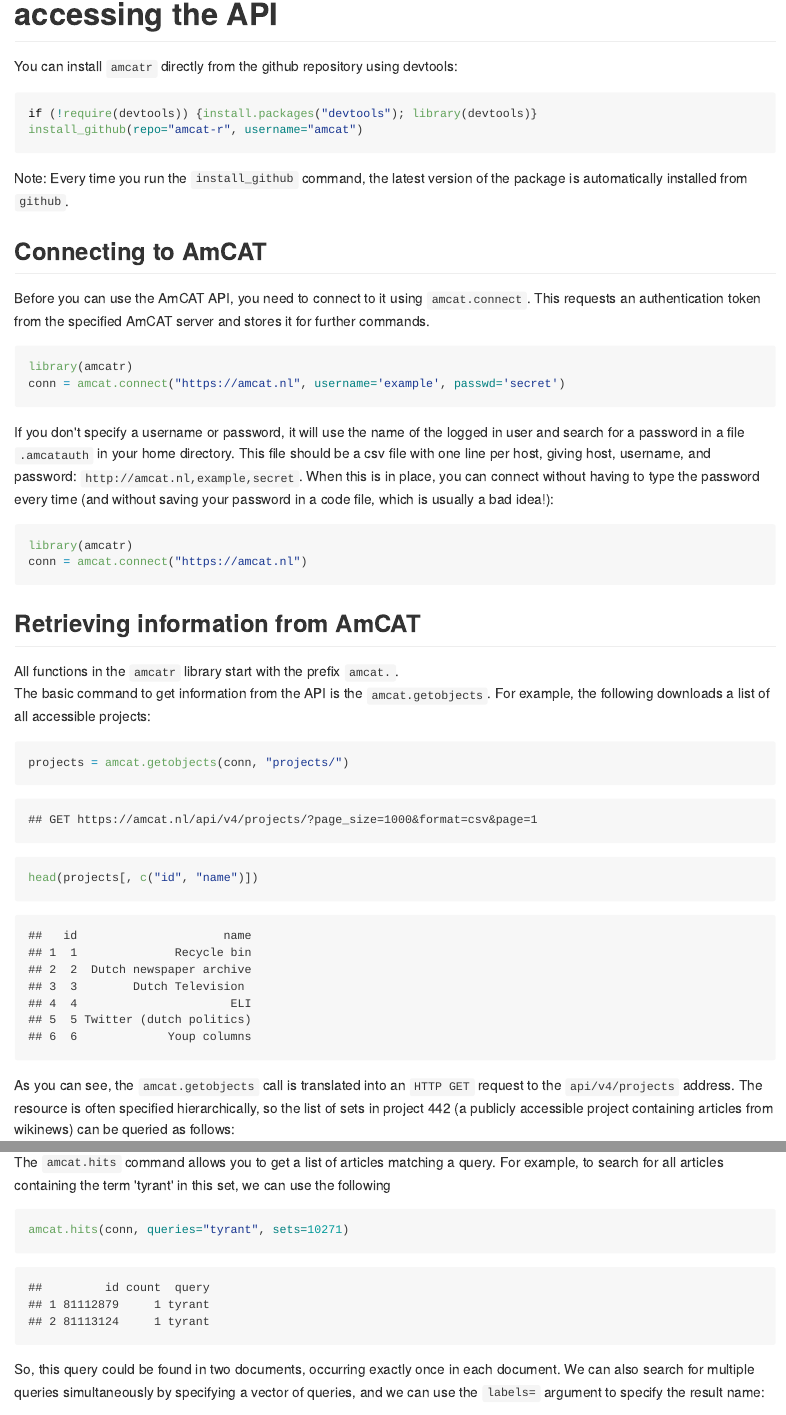
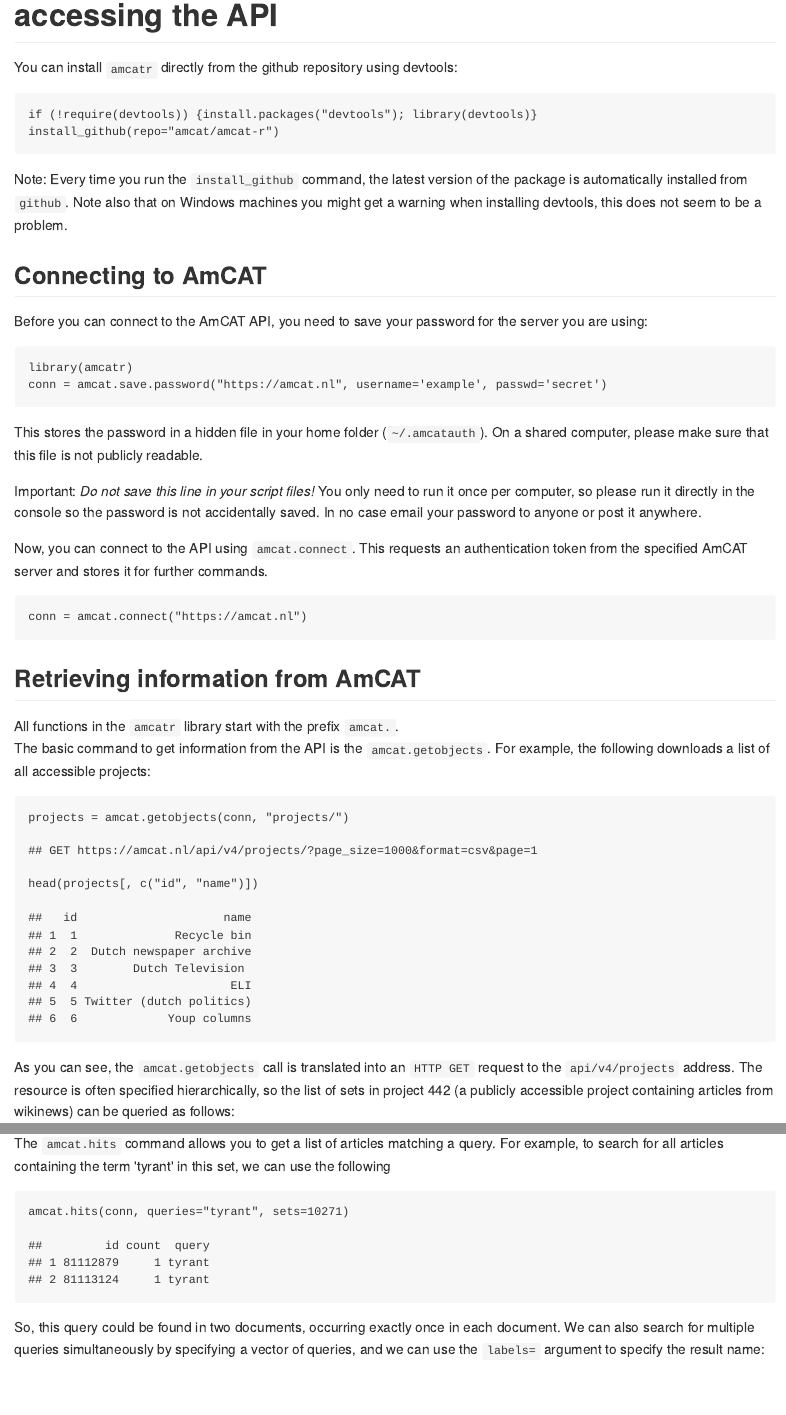
Before and after one commit to amcat/amcat-r, an R Markdown document (howto/howto_query.Rmd): the page in a window 1100 px wide, from 540 px down before the commit and from 360 px down after it, so that both start at the same text, and a second part further down, joined at a grey line. The pictures show the output file howto/howto_query.md that the author committed with the source, drawn offline in the style of GitHub; long lines of code are wrapped.

Commit message:
Updated readme, query howto

````diff
--- a/howto/howto_query.Rmd
+++ b/howto/howto_query.Rmd
@@ -1,5 +1,7 @@
-Automatic Keyword Analysis with the AmCAT API in R
-==================================================
+---
+title: "Automatic Keyword Analysis with the AmCAT API in R"
+output: md_document
+---
 
 This document is an introduction to using the AmCAT API from R.
 The API works using `HTTP GET` requests.
@@ -26,32 +28,37 @@
 
 ```{r test, results='hide', tidy=FALSE, message=FALSE, warning=FALSE, cache=TRUE}
 if (!require(devtools)) {install.packages("devtools"); library(devtools)}
-install_github(repo="amcat-r", username="amcat")
+install_github(repo="amcat/amcat-r")
 ```
 
 Note: Every time you run the `install_github` command,
 the latest version of the package is automatically installed from `github`.
+Note also that on Windows machines you might get a warning when installing devtools, this does not seem to be a problem.
 
 Connecting to AmCAT
 -------------------
 
-Before you can use the AmCAT API, you need to connect to it using `amcat.connect`.
-This requests an authentication token from the specified AmCAT server and stores it for further commands.
+Before you can connect to the AmCAT API, you need to save your password for the server you are using:
 
 ```{r eval=FALSE}
 library(amcatr)
-conn = amcat.connect("https://amcat.nl", username='example', passwd='secret')
+conn = amcat.save.password("https://amcat.nl", username='example', passwd='secret')
 ```
 
-If you don't specify a username or password,
-it will use the name of the logged in user and search for a password in a file `.amcatauth` in your home directory.
-This file should be a csv file with one line per host, giving host, username, and password:
-`http://amcat.nl,example,secret`.
-When this is in place, you can connect without having to type the password every time
-(and without saving your password in a code file, which is usually a bad idea!):
+This stores the password in a hidden file in your home folder (`~/.amcatauth`).
+On a shared computer, please make sure that this file is not publicly readable.
 
-```{r, message=FALSE}
+Important: *Do not save this line in your script files!*
+You only need to run it once per computer, so please run it directly in the console so the password is not accidentally saved. In no case email your password to anyone or post it anywhere.
+
+Now, you can connect to the API using `amcat.connect`.
+This requests an authentication token from the specified AmCAT server and stores it for further commands.
+
+```{r, message=FALSE,echo=FALSE}
 library(amcatr)
+```
+
+```{r}
 conn = amcat.connect("https://amcat.nl")
 ```
 
````
Also changed, not shown: README.md, howto/howto_query.md, howto/howto_query_files/figure-html/query-presidents-1.png (added), howto/howto_query_files/figure-html/query-saddam-1.png (added), howto/howto_query_files/figure-html/query-saddam-relative-1.png (added), howto/howto_query.Rmd (8 more changed lines), 3 other files.
